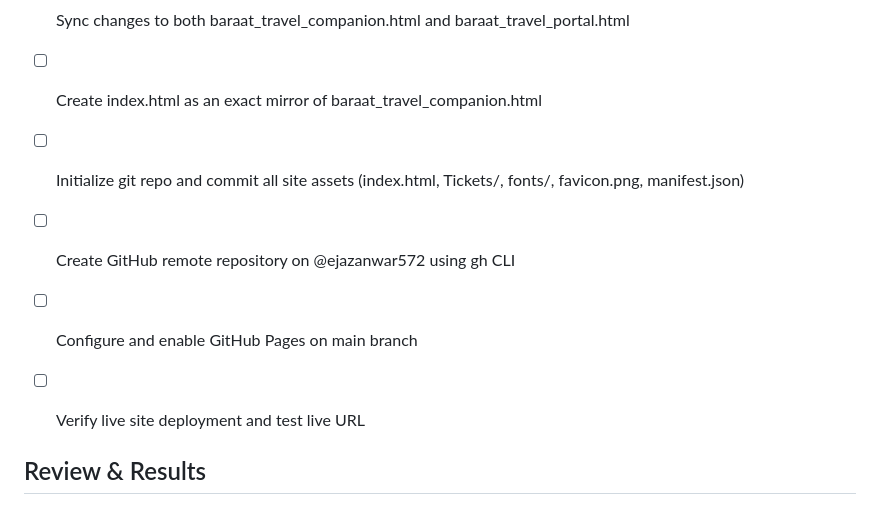
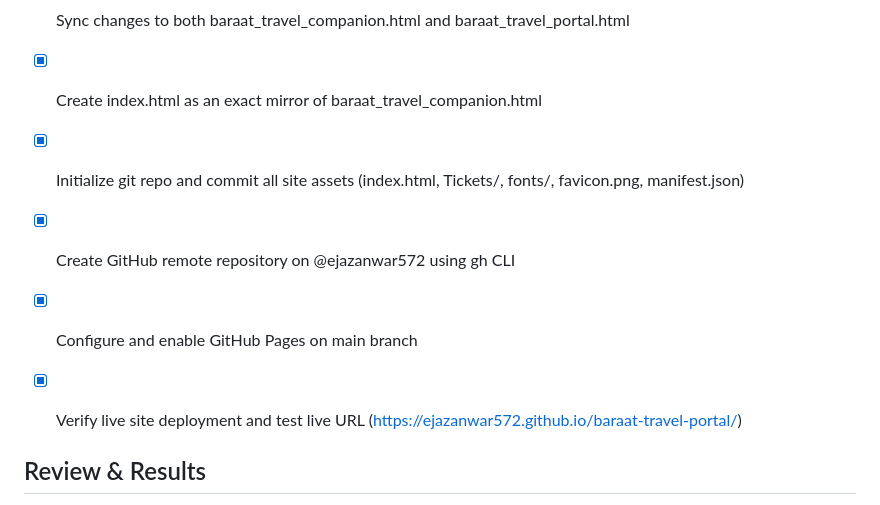
Before and after one commit to ejazanwar572/baraat-travel-portal, a Markdown page: tasks/todo.md, the part around the change. Rendered like a GitHub page.

Commit message:
Update task tracking with live deployment verification

```diff
--- a/tasks/todo.md
+++ b/tasks/todo.md
@@ -25,11 +25,11 @@
 - [x] Verify Leg 3 ticket modal in browser with screenshot proof for Md Azad Ahmad (PNR 2623649572)
 - [x] Sync changes to both baraat_travel_companion.html and baraat_travel_portal.html
 
-- [ ] Create index.html as an exact mirror of baraat_travel_companion.html
-- [ ] Initialize git repo and commit all site assets (index.html, Tickets/, fonts/, favicon.png, manifest.json)
-- [ ] Create GitHub remote repository on @ejazanwar572 using gh CLI
-- [ ] Configure and enable GitHub Pages on main branch
-- [ ] Verify live site deployment and test live URL
+- [x] Create index.html as an exact mirror of baraat_travel_companion.html
+- [x] Initialize git repo and commit all site assets (index.html, Tickets/, fonts/, favicon.png, manifest.json)
+- [x] Create GitHub remote repository on @ejazanwar572 using gh CLI
+- [x] Configure and enable GitHub Pages on main branch
+- [x] Verify live site deployment and test live URL (https://ejazanwar572.github.io/baraat-travel-portal/)
 
 ## Review & Results
 - **Ticket Discovery Complete**: 11 tickets discovered (Gaya ➔ NDLS on Mahabodhi 12397, NDLS ➔ Rudrapur on Shatabdi 12040, and return on Doon Exp 13010).
```
